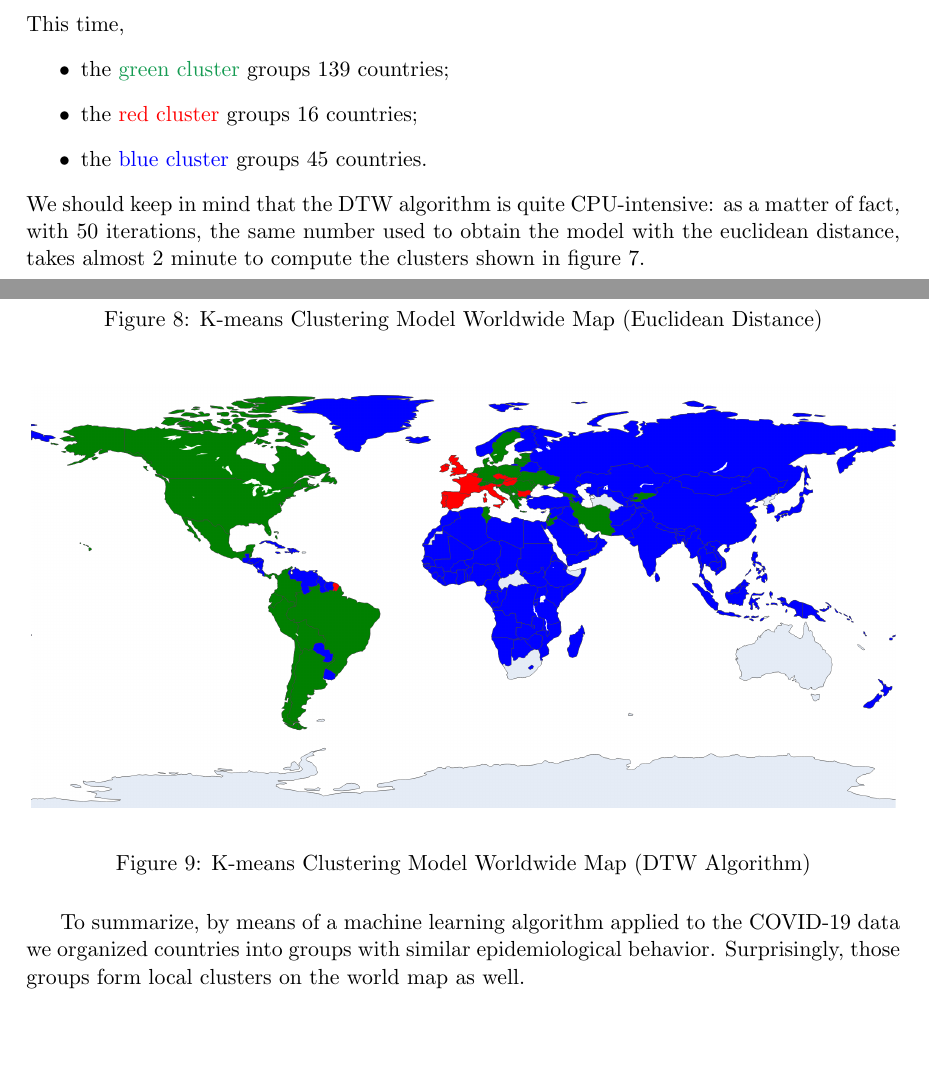
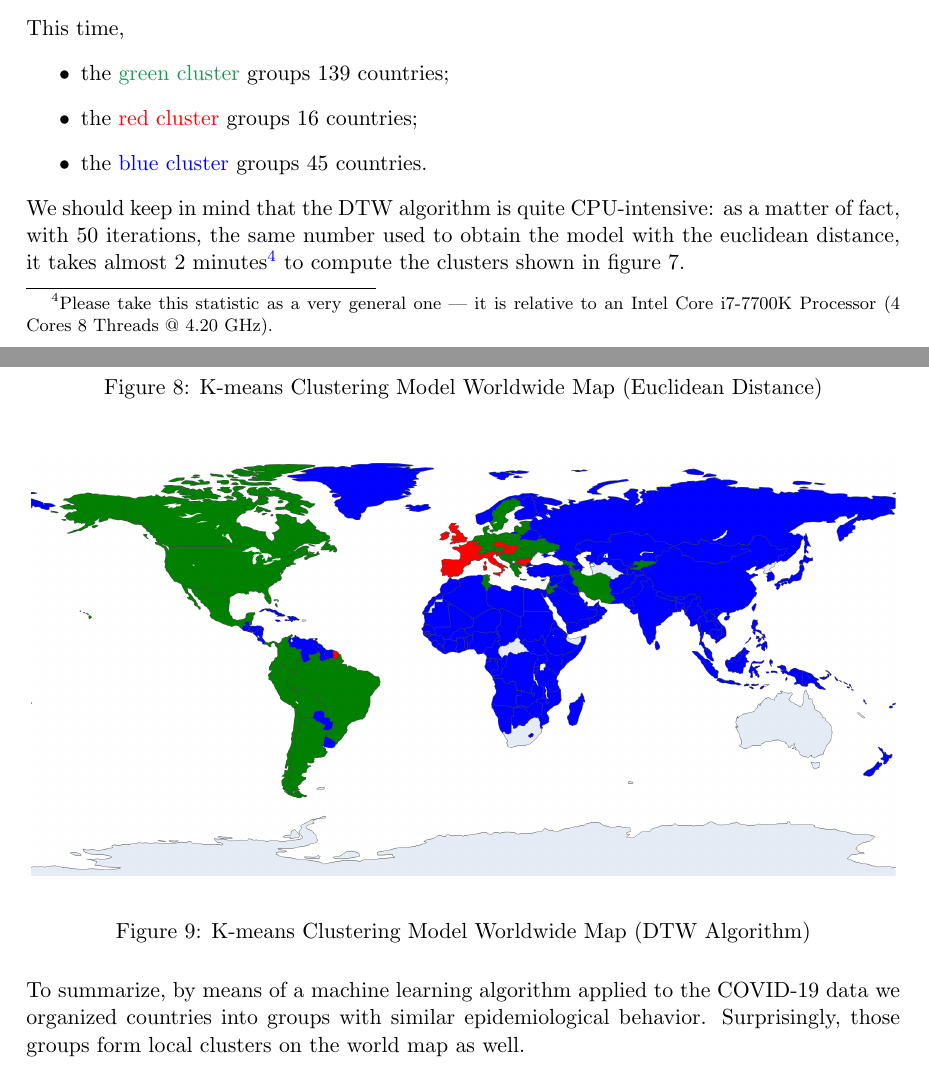
Before and after one commit to rambodrahmani/covid19-behind-the-numbers, a LaTeX document (documentation/latex/main.tex): two parts of pages 11 and 12 of 13, joined at a grey line, cut so that both start at the same text, the shorter picture padded with empty space. Compiled offline with pdfLaTeX.

```diff
--- a/documentation/latex/main.tex
+++ b/documentation/latex/main.tex
@@ -476,9 +476,10 @@
 \end{itemize}
 We should keep in mind that the DTW algorithm is quite CPU-intensive: as a
 matter of fact, with $50$ iterations, the same number used to obtain the model
-with the euclidean distance, takes almost $2$ minute to compute the clusters
-shown in figure 7.\\
-
+with the euclidean distance, it takes almost $2$ minutes\footnote{Please take
+this statistic as a very general one --- it is relative to an Intel Core
+i7-7700K Processor (4 Cores 8 Threads @ 4.20 GHz).} to compute the clusters
+shown in figure 7.
 \begin{figure}[H]
     \begin{center}
         \includegraphics[scale=0.9]{img/euclidean-clusters-map.png}
@@ -491,7 +492,7 @@
     \end{center}
     \caption{K-means Clustering Model Worldwide Map (DTW Algorithm)}
 \end{figure}
-
+\noindent
 To summarize, by means of a machine learning algorithm applied to the COVID-19
 data we organized countries into groups with similar epidemiological behavior.
 Surprisingly, those groups form local clusters on the world map as well.
```
Also changed, not shown: documentation/latex/main.pdf, 1 other file.
